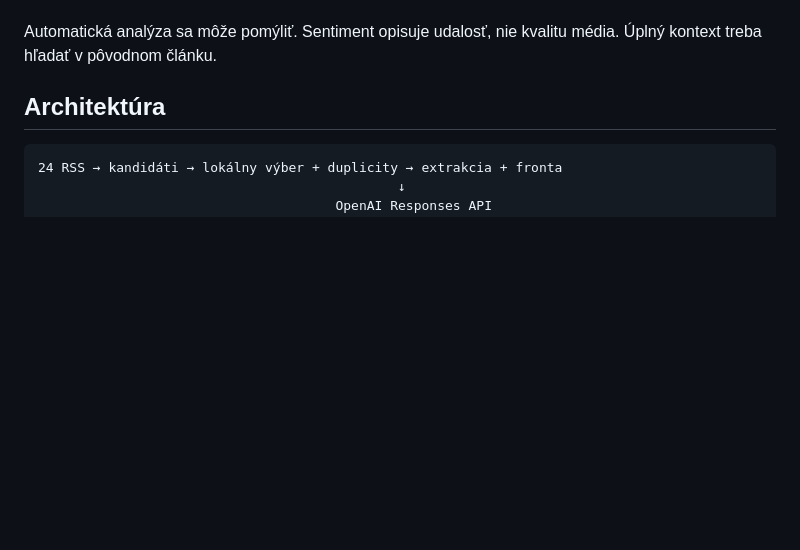
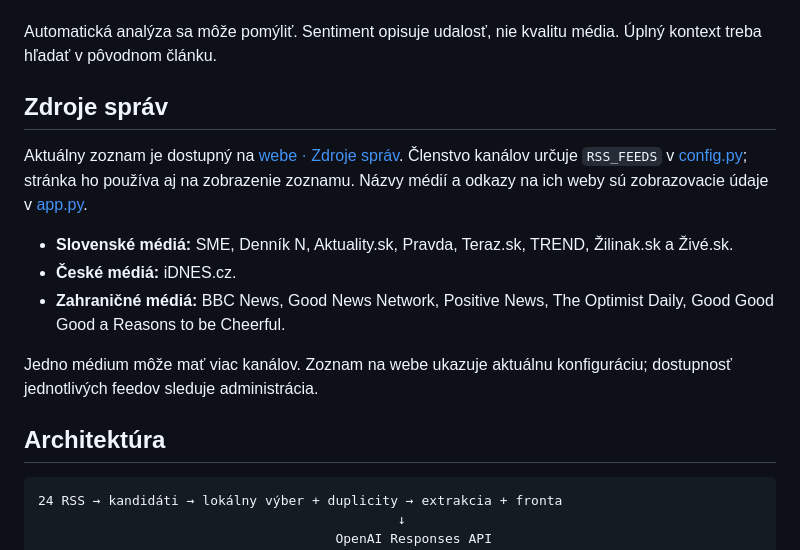
Before and after one commit to marek-gresek/pozitivne-spravy, a Markdown page: README.md, the part around one of its changes. Drawn GitHub-style; blank space fills up the shorter version.

```diff
--- a/README.md
+++ b/README.md
@@ -48,6 +53,16 @@ Screenshoty zachytávajú verejné rozhranie; počty správ sa priebežne menia.
 - Má responzívny vzhľad, svetlú a tmavú tému a súkromnú administráciu so stavom fronty, zdrojov, tokenov a úložiska.
 
 Automatická analýza sa môže pomýliť. Sentiment opisuje udalosť, nie kvalitu média. Úplný kontext treba hľadať v pôvodnom článku.
+
+## Zdroje správ
+
+Aktuálny zoznam je dostupný na [webe · Zdroje správ](https://news.mhomeslab.com/o-projekte#zdroje). Členstvo kanálov určuje `RSS_FEEDS` v [config.py](config.py); stránka ho používa aj na zobrazenie zoznamu. Názvy médií a odkazy na ich weby sú zobrazovacie údaje v [app.py](app.py).
+
+- **Slovenské médiá:** SME, Denník N, Aktuality.sk, Pravda, Teraz.sk, TREND, Žilinak.sk a Živé.sk.
+- **České médiá:** iDNES.cz.
+- **Zahraničné médiá:** BBC News, Good News Network, Positive News, The Optimist Daily, Good Good Good a Reasons to be Cheerful.
+
+Jedno médium môže mať viac kanálov. Zoznam na webe ukazuje aktuálnu konfiguráciu; dostupnosť jednotlivých feedov sleduje administrácia.
 
 ## Architektúra
 
```
Also changed, not shown: other parts of README.md (+6 -1 lines), CHANGELOG.md (+6 -0 lines), docs/screenshots/news-sources.jpg (added).
